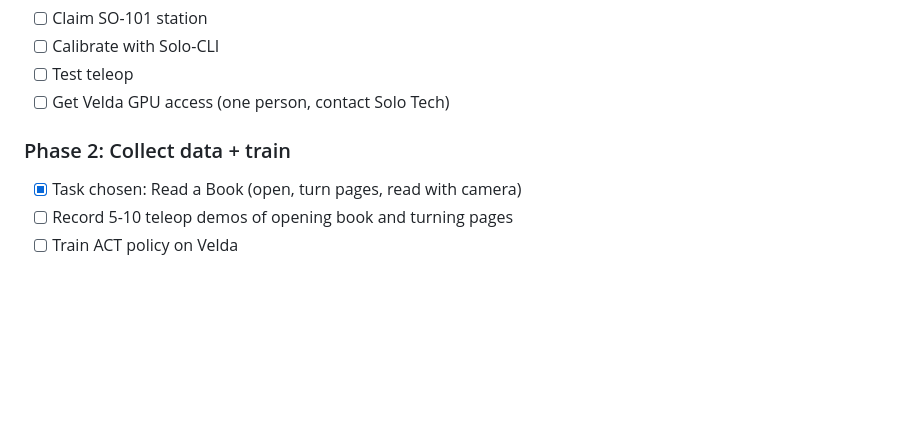
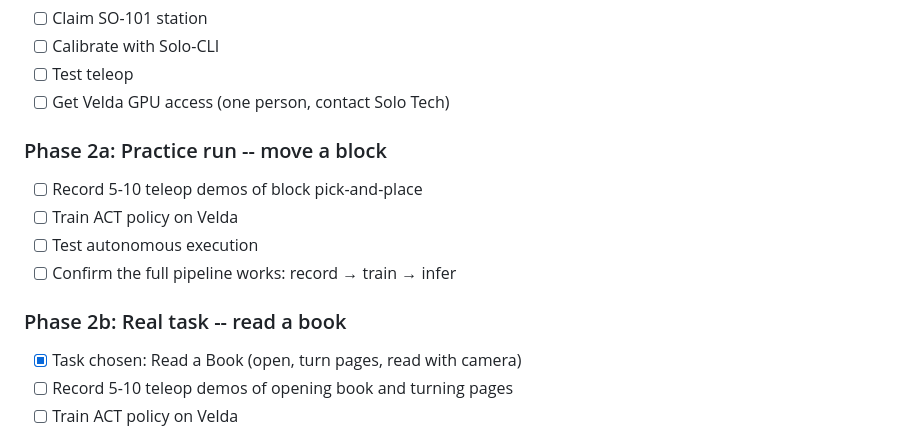
Before and after one commit to alisoncossette/ladybugs-robotics, a Markdown page: PROJECT_PLAN.md, the part around the change. GitHub-like rendering; blank space fills up the shorter version.

Commit message:
Split Phase 2: practice with block before real book task
Phase 2a is a practice run (block pick-and-place) to learn the
record → train → infer pipeline. Phase 2b is the real book task.

Co-Authored-By: Claude Opus 4.5 <noreply@anthropic.com>

```diff
--- a/PROJECT_PLAN.md
+++ b/PROJECT_PLAN.md
@@ -162,7 +162,13 @@ Record these failures. These are the test cases for the A/B comparison.
 - [ ] Test teleop
 - [ ] Get Velda GPU access (one person, contact Solo Tech)
 
-### Phase 2: Collect data + train
+### Phase 2a: Practice run -- move a block
+- [ ] Record 5-10 teleop demos of block pick-and-place
+- [ ] Train ACT policy on Velda
+- [ ] Test autonomous execution
+- [ ] Confirm the full pipeline works: record → train → infer
+
+### Phase 2b: Real task -- read a book
 - [x] Task chosen: Read a Book (open, turn pages, read with camera)
 - [ ] Record 5-10 teleop demos of opening book and turning pages
 - [ ] Train ACT policy on Velda
```
